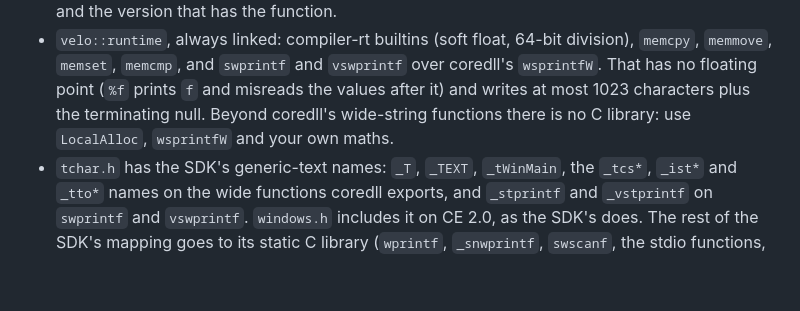
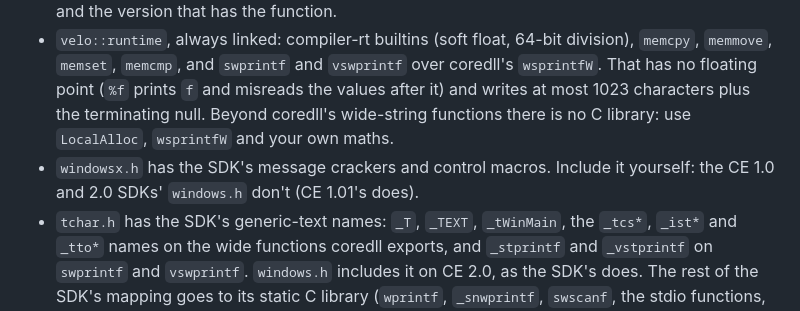
Before and after one commit to Gadgetoid/velo-toolchain, a Markdown page: README.md, the part around the change. GitHub-like rendering; blank space fills up the shorter version.

Commit message:
Say windows.h doesn't include windowsx.h, as in the CE 1.0 and 2.0 SDKs

```diff
--- a/README.md
+++ b/README.md
@@ -69,6 +69,7 @@ The Win32 headers are CeGCC's w32api (public domain) in `include/w32api`, patche
 - CE exports some wide functions without the `W` (`FindResource`, `GetVersionEx`, `GetClassLong`, the `Ras` and `acm` functions): either name works.
 - Every function the ROMs export has a docstring and named parameters, for editor hover and signature help. They're written from the CE 1.0 and 2.0 SDK references, with CE restrictions and the version that has the function.
 - `velo::runtime`, always linked: compiler-rt builtins (soft float, 64-bit division), `memcpy`, `memmove`, `memset`, `memcmp`, and `swprintf` and `vswprintf` over coredll's `wsprintfW`. That has no floating point (`%f` prints `f` and misreads the values after it) and writes at most 1023 characters plus the terminating null. Beyond coredll's wide-string functions there is no C library: use `LocalAlloc`, `wsprintfW` and your own maths.
+- `windowsx.h` has the SDK's message crackers and control macros. Include it yourself: the CE 1.0 and 2.0 SDKs' `windows.h` don't (CE 1.01's does).
 - `tchar.h` has the SDK's generic-text names: `_T`, `_TEXT`, `_tWinMain`, the `_tcs*`, `_ist*` and `_tto*` names on the wide functions coredll exports, and `_stprintf` and `_vstprintf` on `swprintf` and `vswprintf`. `windows.h` includes it on CE 2.0, as the SDK's does. The rest of the SDK's mapping goes to its static C library (`wprintf`, `_snwprintf`, `swscanf`, the stdio functions, `wcstol`, `wcstoul`, `wcstod`), so those are unavailable.
 
 Not covered, so declare them yourself if you need them:
```
